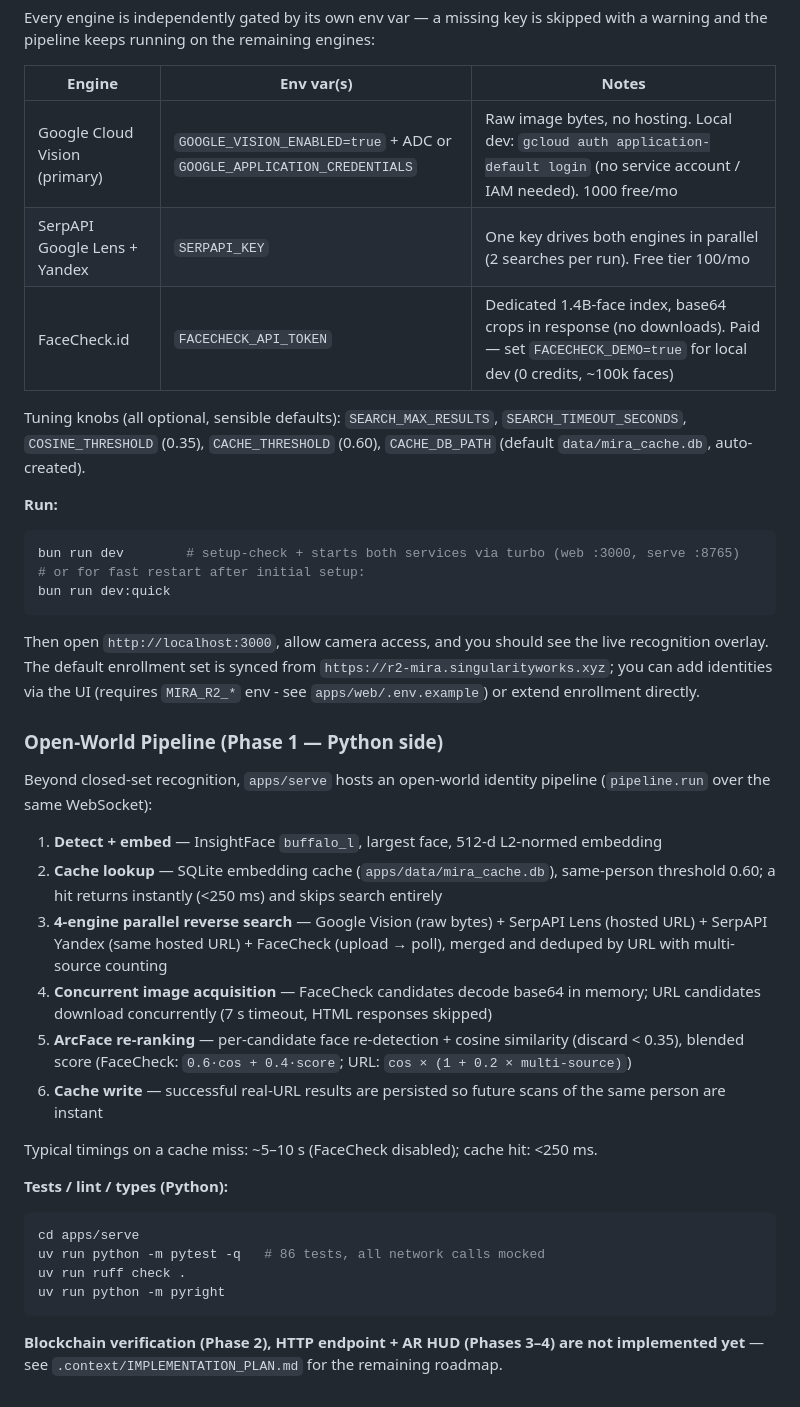
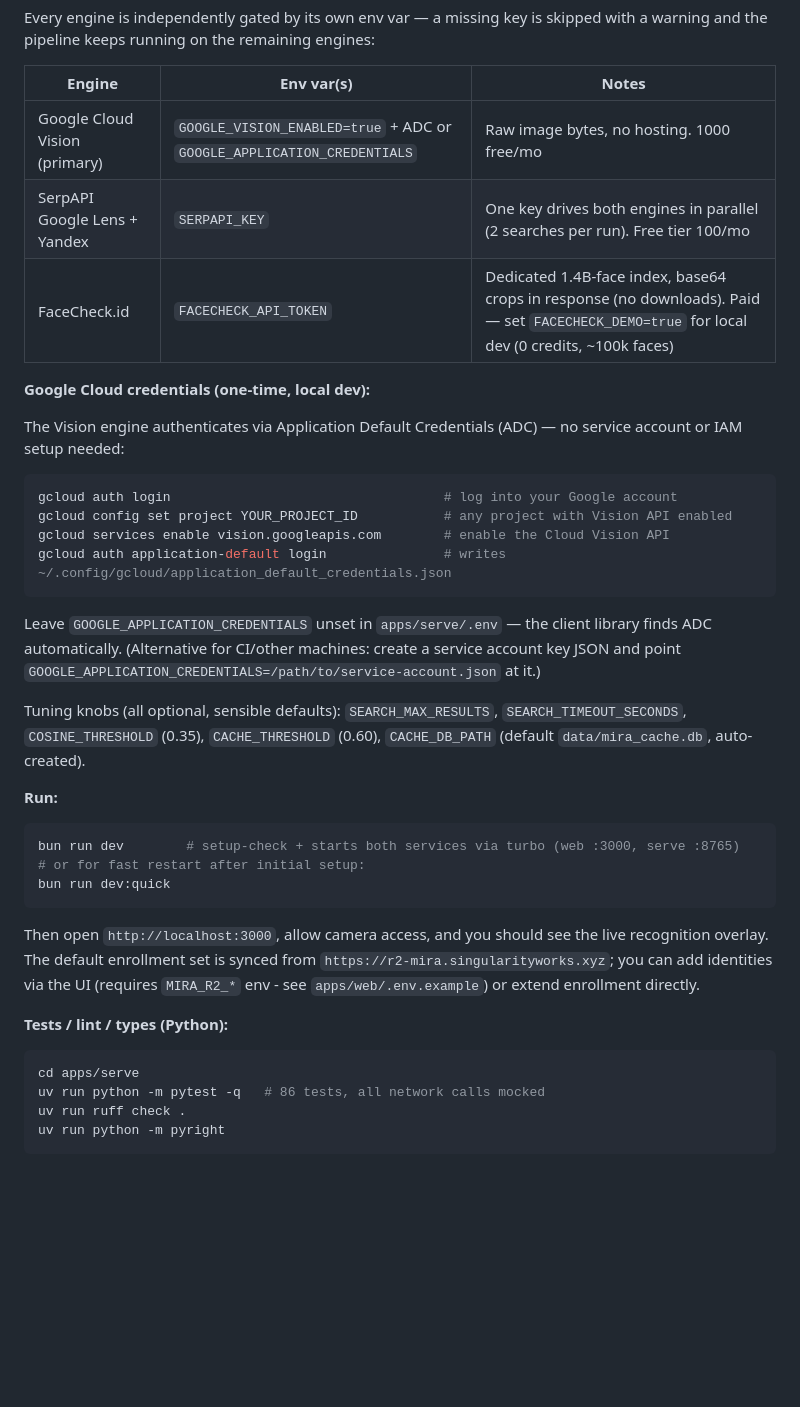
Before and after one commit to parazeeknova/mira, a Markdown page: README.md, the part around the change. Rendered like a GitHub page; blank space fills up the shorter version.

Commit message:
docs: trim README to run/env setup only, add gcloud ADC credentials para

````diff
--- a/README.md
+++ b/README.md
@@ -31,9 +31,20 @@ Every engine is independently gated by its own env var — a missing key is skip
 
 | Engine | Env var(s) | Notes |
 |---|---|---|
-| Google Cloud Vision (primary) | `GOOGLE_VISION_ENABLED=true` + ADC or `GOOGLE_APPLICATION_CREDENTIALS` | Raw image bytes, no hosting. Local dev: `gcloud auth application-default login` (no service account / IAM needed). 1000 free/mo |
+| Google Cloud Vision (primary) | `GOOGLE_VISION_ENABLED=true` + ADC or `GOOGLE_APPLICATION_CREDENTIALS` | Raw image bytes, no hosting. 1000 free/mo |
 | SerpAPI Google Lens + Yandex | `SERPAPI_KEY` | One key drives both engines in parallel (2 searches per run). Free tier 100/mo |
 | FaceCheck.id | `FACECHECK_API_TOKEN` | Dedicated 1.4B-face index, base64 crops in response (no downloads). Paid — set `FACECHECK_DEMO=true` for local dev (0 credits, ~100k faces) |
+
+**Google Cloud credentials (one-time, local dev):**
+
+The Vision engine authenticates via Application Default Credentials (ADC) — no service account or IAM setup needed:
+```bash
+gcloud auth login                                   # log into your Google account
+gcloud config set project YOUR_PROJECT_ID           # any project with Vision API enabled
+gcloud services enable vision.googleapis.com        # enable the Cloud Vision API
+gcloud auth application-default login               # writes ~/.config/gcloud/application_default_credentials.json
+```
+Leave `GOOGLE_APPLICATION_CREDENTIALS` unset in `apps/serve/.env` — the client library finds ADC automatically. (Alternative for CI/other machines: create a service account key JSON and point `GOOGLE_APPLICATION_CREDENTIALS=/path/to/service-account.json` at it.)
 
 Tuning knobs (all optional, sensible defaults): `SEARCH_MAX_RESULTS`, `SEARCH_TIMEOUT_SECONDS`, `COSINE_THRESHOLD` (0.35), `CACHE_THRESHOLD` (0.60), `CACHE_DB_PATH` (default `data/mira_cache.db`, auto-created).
 
@@ -46,19 +57,6 @@ bun run dev:quick
 
 Then open `http://localhost:3000`, allow camera access, and you should see the live recognition overlay. The default enrollment set is synced from `https://r2-mira.singularityworks.xyz`; you can add identities via the UI (requires `MIRA_R2_*` env - see `apps/web/.env.example`) or extend enrollment directly.
 
-### Open-World Pipeline (Phase 1 — Python side)
-
-Beyond closed-set recognition, `apps/serve` hosts an open-world identity pipeline (`pipeline.run` over the same WebSocket):
-
-1. **Detect + embed** — InsightFace `buffalo_l`, largest face, 512-d L2-normed embedding
-2. **Cache lookup** — SQLite embedding cache (`apps/data/mira_cache.db`), same-person threshold 0.60; a hit returns instantly (<250 ms) and skips search entirely
-3. **4-engine parallel reverse search** — Google Vision (raw bytes) + SerpAPI Lens (hosted URL) + SerpAPI Yandex (same hosted URL) + FaceCheck (upload → poll), merged and deduped by URL with multi-source counting
-4. **Concurrent image acquisition** — FaceCheck candidates decode base64 in memory; URL candidates download concurrently (7 s timeout, HTML responses skipped)
-5. **ArcFace re-ranking** — per-candidate face re-detection + cosine similarity (discard < 0.35), blended score (FaceCheck: `0.6·cos + 0.4·score`; URL: `cos × (1 + 0.2 × multi-source)`)
-6. **Cache write** — successful real-URL results are persisted so future scans of the same person are instant
-
-Typical timings on a cache miss: ~5–10 s (FaceCheck disabled); cache hit: <250 ms.
-
 **Tests / lint / types (Python):**
 ```bash
 cd apps/serve
@@ -66,5 +64,3 @@ uv run python -m pytest -q   # 86 tests, all network calls mocked
 uv run ruff check .
 uv run python -m pyright
 ```
-
-**Blockchain verification (Phase 2), HTTP endpoint + AR HUD (Phases 3–4) are not implemented yet** — see `.context/IMPLEMENTATION_PLAN.md` for the remaining roadmap.
````
